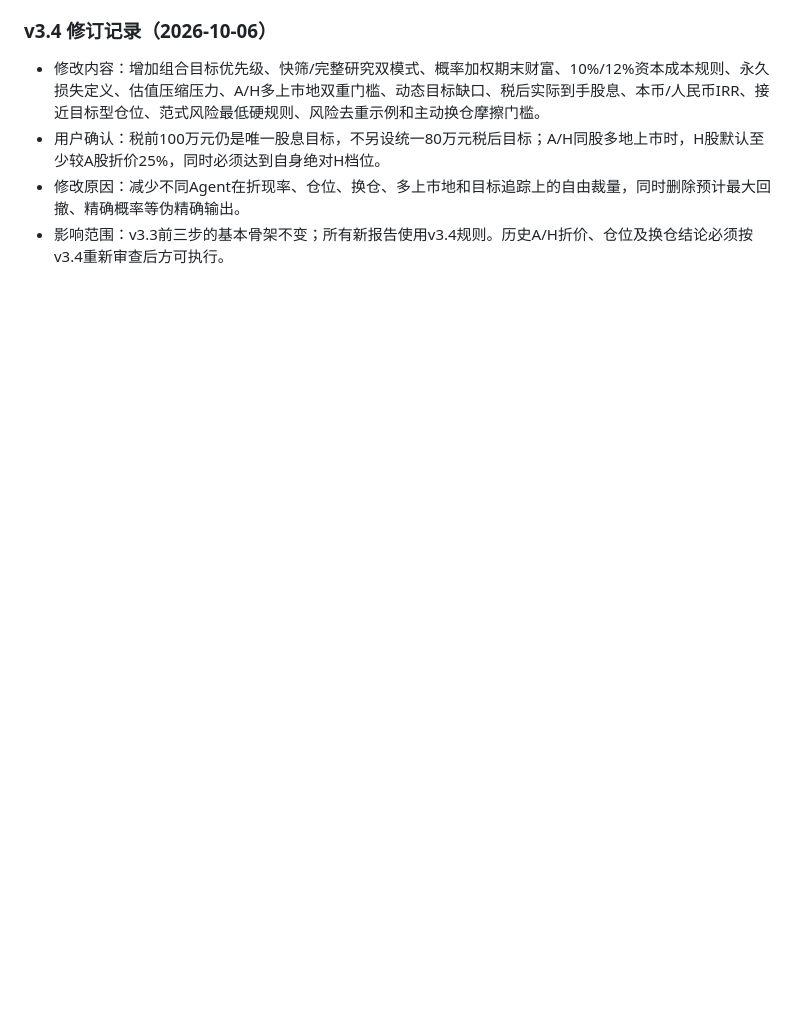
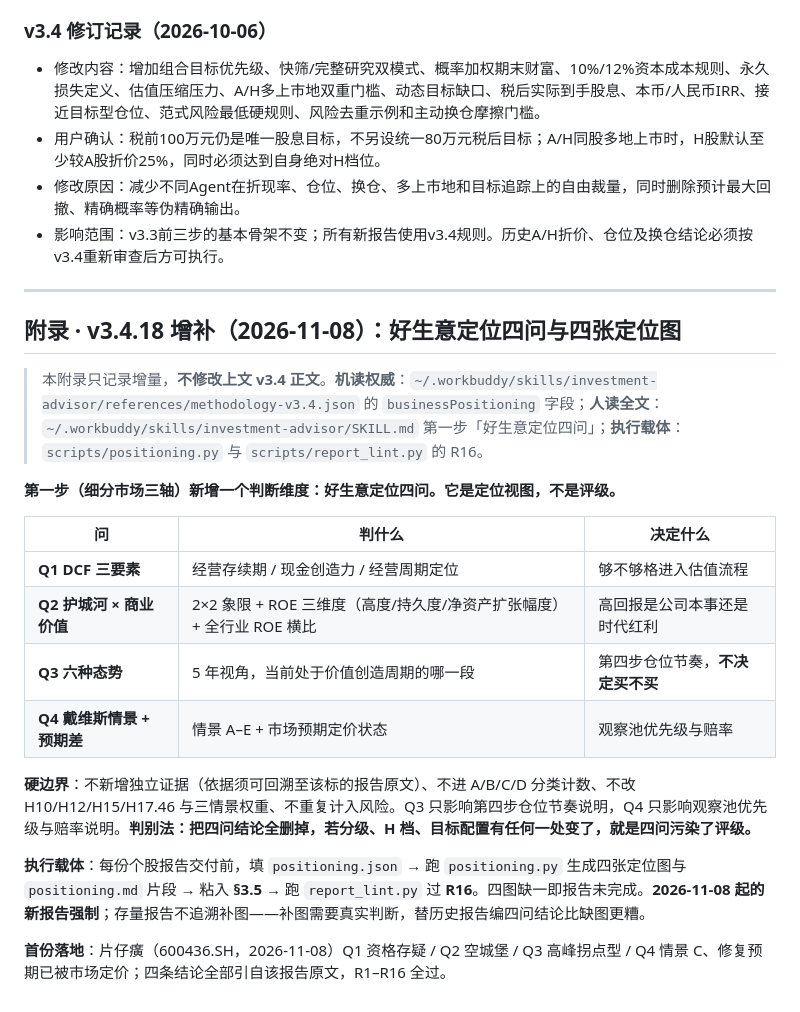
Before and after one commit to jimislg/touzi1000, a Markdown page: codex-产出/最终版-三步个股分析与第四步组合决策SOP-v3.4-20261006.md, the part around the change. Rendered like a GitHub page; blank space fills up the shorter version.

Commit message:
四步法 v3.4.18：SOP 原件补齐好生意定位四问附录（双写）
本轮完整改动：第一步新增「好生意定位四问」定位维度（不评级、不改 A/B/C/D 与 H 档）；新增 positioning.py 生成四张个股定位图 + 定位卡；report_lint.py 增 R16（2026-11-08 起新报告强制，存量不追溯）；两份 methodology.json 增 businessPositioning；片仔癀 20261108 报告补 §3.5 并 R1–R16 全过。R15 边界扫描仅剥离内联 SVG 块，逐份对账 16 份报告零回归。大部分文件已由 10:39 的并发提交带上，本提交补齐 SOP 原件。

```diff
--- a/codex-产出/最终版-三步个股分析与第四步组合决策SOP-v3.4-20261006.md
+++ b/codex-产出/最终版-三步个股分析与第四步组合决策SOP-v3.4-20261006.md
@@ -1373,3 +1373,25 @@ v3.4发布后暂停增加新维度，优先连续运行10—20家公司。连续
 - 用户确认：税前100万元仍是唯一股息目标，不另设统一80万元税后目标；A/H同股多地上市时，H股默认至少较A股折价25%，同时必须达到自身绝对H档位。
 - 修改原因：减少不同Agent在折现率、仓位、换仓、多上市地和目标追踪上的自由裁量，同时删除预计最大回撤、精确概率等伪精确输出。
 - 影响范围：v3.3前三步的基本骨架不变；所有新报告使用v3.4规则。历史A/H折价、仓位及换仓结论必须按v3.4重新审查后方可执行。
+
+
+---
+
+## 附录 · v3.4.18 增补（2026-11-08）：好生意定位四问与四张定位图
+
+> 本附录只记录增量，**不修改上文 v3.4 正文**。**机读权威**：`~/.workbuddy/skills/investment-advisor/references/methodology-v3.4.json` 的 `businessPositioning` 字段；**人读全文**：`~/.workbuddy/skills/investment-advisor/SKILL.md` 第一步「好生意定位四问」；**执行载体**：`scripts/positioning.py` 与 `scripts/report_lint.py` 的 R16。
+
+**第一步（细分市场三轴）新增一个判断维度：好生意定位四问。它是定位视图，不是评级。**
+
+| 问 | 判什么 | 决定什么 |
+|---|---|---|
+| **Q1 DCF 三要素** | 经营存续期 / 现金创造力 / 经营周期定位 | 够不够格进入估值流程 |
+| **Q2 护城河 × 商业价值** | 2×2 象限 + ROE 三维度（高度/持久度/净资产扩张幅度）+ 全行业 ROE 横比 | 高回报是公司本事还是时代红利 |
+| **Q3 六种态势** | 5 年视角，当前处于价值创造周期的哪一段 | 第四步仓位节奏，**不决定买不买** |
+| **Q4 戴维斯情景 + 预期差** | 情景 A–E + 市场预期定价状态 | 观察池优先级与赔率 |
+
+**硬边界**：不新增独立证据（依据须可回溯至该标的报告原文）、不进 A/B/C/D 分类计数、不改 H10/H12/H15/H17.46 与三情景权重、不重复计入风险。Q3 只影响第四步仓位节奏说明，Q4 只影响观察池优先级与赔率说明。**判别法：把四问结论全删掉，若分级、H 档、目标配置有任何一处变了，就是四问污染了评级。**
+
+**执行载体**：每份个股报告交付前，填 `positioning.json` → 跑 `positioning.py` 生成四张定位图与 `positioning.md` 片段 → 粘入 **§3.5** → 跑 `report_lint.py` 过 **R16**。四图缺一即报告未完成。**2026-11-08 起的新报告强制**；存量报告不追溯补图——补图需要真实判断，替历史报告编四问结论比缺图更糟。
+
+**首份落地**：片仔癀（600436.SH，2026-11-08）Q1 资格存疑 / Q2 空城堡 / Q3 高峰拐点型 / Q4 情景 C、修复预期已被市场定价；四条结论全部引自该报告原文，R1–R16 全过。
```
